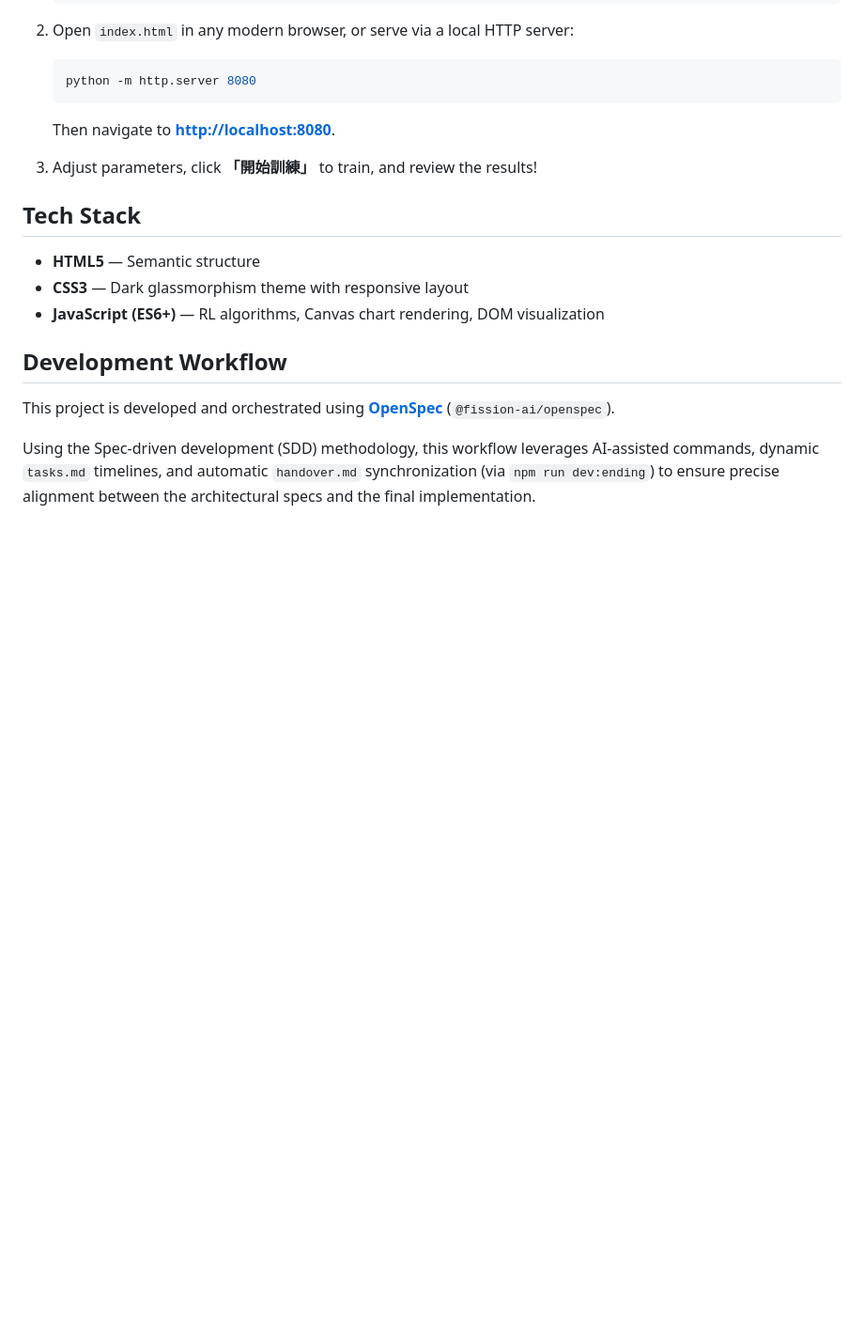
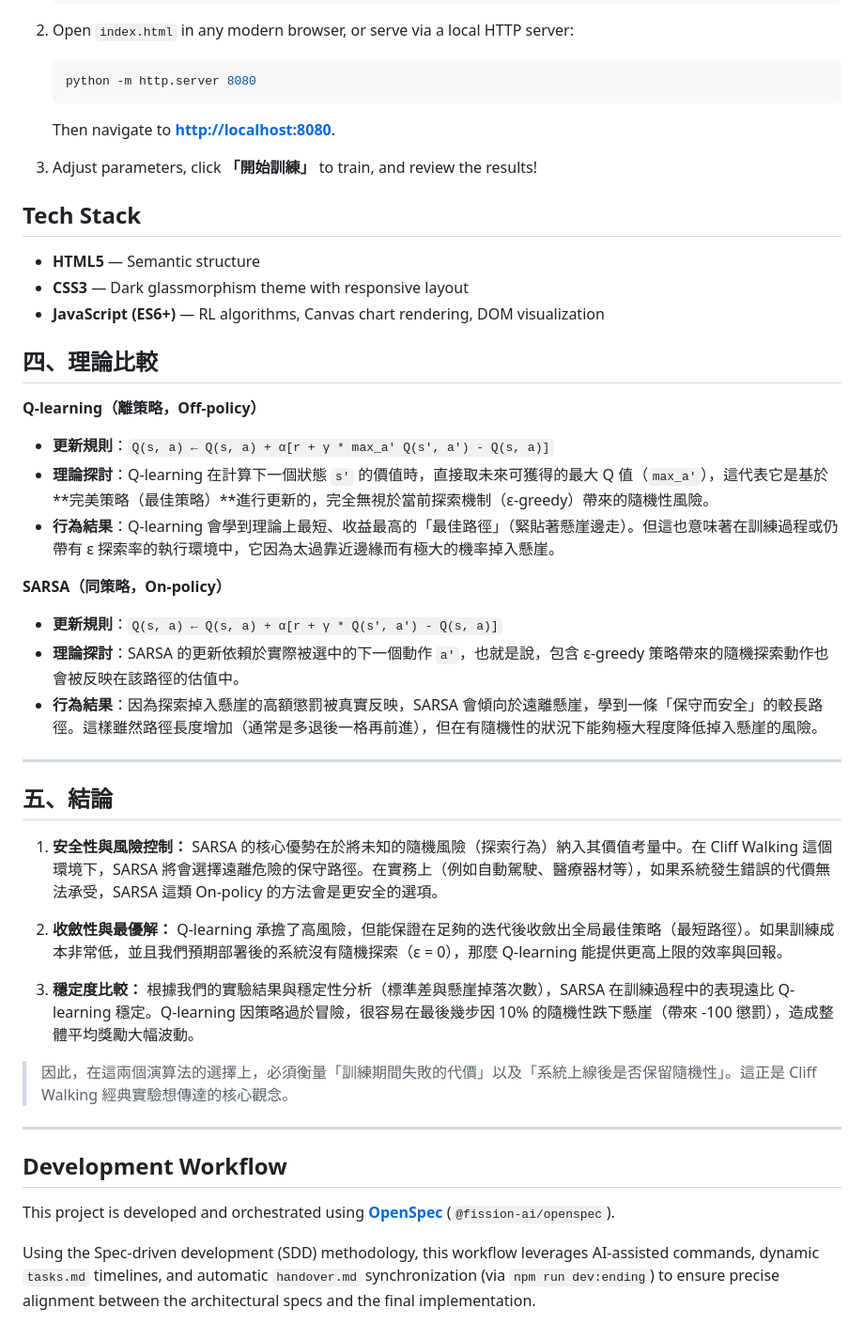
Before and after one commit to enwu03/0415DRL_HW2, a Markdown page: README.md, the part around the change. Shown at 94% size. Rendered like a GitHub page; blank space fills up the shorter version.

Commit message:
docs: add theoretical comparison and conclusion to README

```diff
--- a/README.md
+++ b/README.md
@@ -87,6 +87,35 @@ Simply visit the **[Live Demo](https://enwu03.github.io/0415DRL_HW2/)**.
 - **CSS3** — Dark glassmorphism theme with responsive layout
 - **JavaScript (ES6+)** — RL algorithms, Canvas chart rendering, DOM visualization
 
+## 四、理論比較
+
+**Q-learning（離策略，Off-policy）**
+- **更新規則**：`Q(s, a) ← Q(s, a) + α[r + γ * max_a' Q(s', a') - Q(s, a)]`
+- **理論探討**：Q-learning 在計算下一個狀態 `s'` 的價值時，直接取未來可獲得的最大 Q 值（`max_a'`），這代表它是基於**完美策略（最佳策略）**進行更新的，完全無視於當前探索機制（ε-greedy）帶來的隨機性風險。
+- **行為結果**：Q-learning 會學到理論上最短、收益最高的「最佳路徑」（緊貼著懸崖邊走）。但這也意味著在訓練過程或仍帶有 ε 探索率的執行環境中，它因為太過靠近邊緣而有極大的機率掉入懸崖。
+
+**SARSA（同策略，On-policy）**
+- **更新規則**：`Q(s, a) ← Q(s, a) + α[r + γ * Q(s', a') - Q(s, a)]`
+- **理論探討**：SARSA 的更新依賴於實際被選中的下一個動作 `a'`，也就是說，包含 ε-greedy 策略帶來的隨機探索動作也會被反映在該路徑的估值中。
+- **行為結果**：因為探索掉入懸崖的高額懲罰被真實反映，SARSA 會傾向於遠離懸崖，學到一條「保守而安全」的較長路徑。這樣雖然路徑長度增加（通常是多退後一格再前進），但在有隨機性的狀況下能夠極大程度降低掉入懸崖的風險。
+
+---
+
+## 五、結論
+
+1. **安全性與風險控制：**
+   SARSA 的核心優勢在於將未知的隨機風險（探索行為）納入其價值考量中。在 Cliff Walking 這個環境下，SARSA 將會選擇遠離危險的保守路徑。在實務上（例如自動駕駛、醫療器材等），如果系統發生錯誤的代價無法承受，SARSA 這類 On-policy 的方法會是更安全的選項。
+
+2. **收斂性與最優解：**
+   Q-learning 承擔了高風險，但能保證在足夠的迭代後收斂出全局最佳策略（最短路徑）。如果訓練成本非常低，並且我們預期部署後的系統沒有隨機探索（ε = 0），那麼 Q-learning 能提供更高上限的效率與回報。
+
+3. **穩定度比較：**
+   根據我們的實驗結果與穩定性分析（標準差與懸崖掉落次數），SARSA 在訓練過程中的表現遠比 Q-learning 穩定。Q-learning 因策略過於冒險，很容易在最後幾步因 10% 的隨機性跌下懸崖（帶來 -100 懲罰），造成整體平均獎勵大幅波動。
+
+> 因此，在這兩個演算法的選擇上，必須衡量「訓練期間失敗的代價」以及「系統上線後是否保留隨機性」。這正是 Cliff Walking 經典實驗想傳達的核心觀念。
+
+---
+
 ## Development Workflow
 This project is developed and orchestrated using **[OpenSpec](https://github.com/Fission-AI/OpenSpec)** (`@fission-ai/openspec`).
 
```
